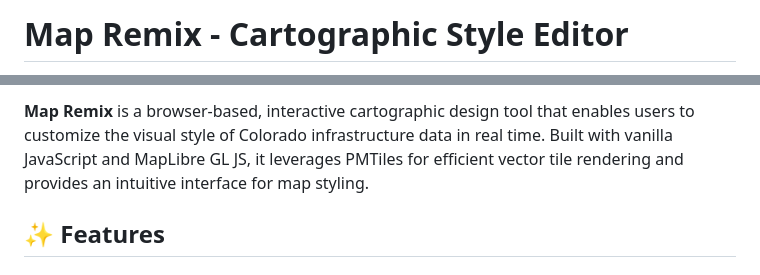
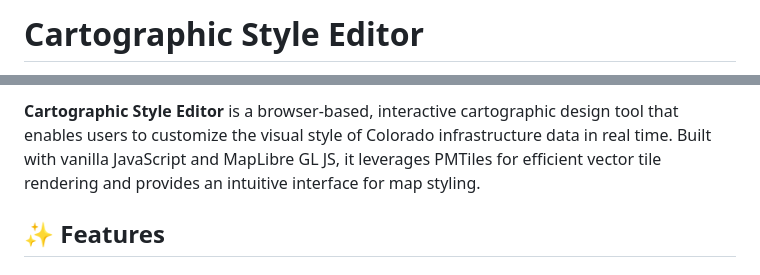
Before and after one commit to rgdonohue/cartographic-style-editor, a Markdown page: README.md, 2 parts joined by grey strips. Drawn GitHub-style.

Commit message:
update title

```diff
--- a/README.md
+++ b/README.md
@@ -1,2 +1,2 @@
-# Map Remix - Cartographic Style Editor
+# Cartographic Style Editor
 
@@ -4,5 +4,5 @@
 
-**Map Remix** is a browser-based, interactive cartographic design tool that enables users to customize the visual style of Colorado infrastructure data in real time. Built with vanilla JavaScript and MapLibre GL JS, it leverages PMTiles for efficient vector tile rendering and provides an intuitive interface for map styling.
+**Cartographic Style Editor** is a browser-based, interactive cartographic design tool that enables users to customize the visual style of Colorado infrastructure data in real time. Built with vanilla JavaScript and MapLibre GL JS, it leverages PMTiles for efficient vector tile rendering and provides an intuitive interface for map styling.
 
 ## ✨ Features
 
```
Also changed, not shown: other parts of README.md (+1 -1 lines).
